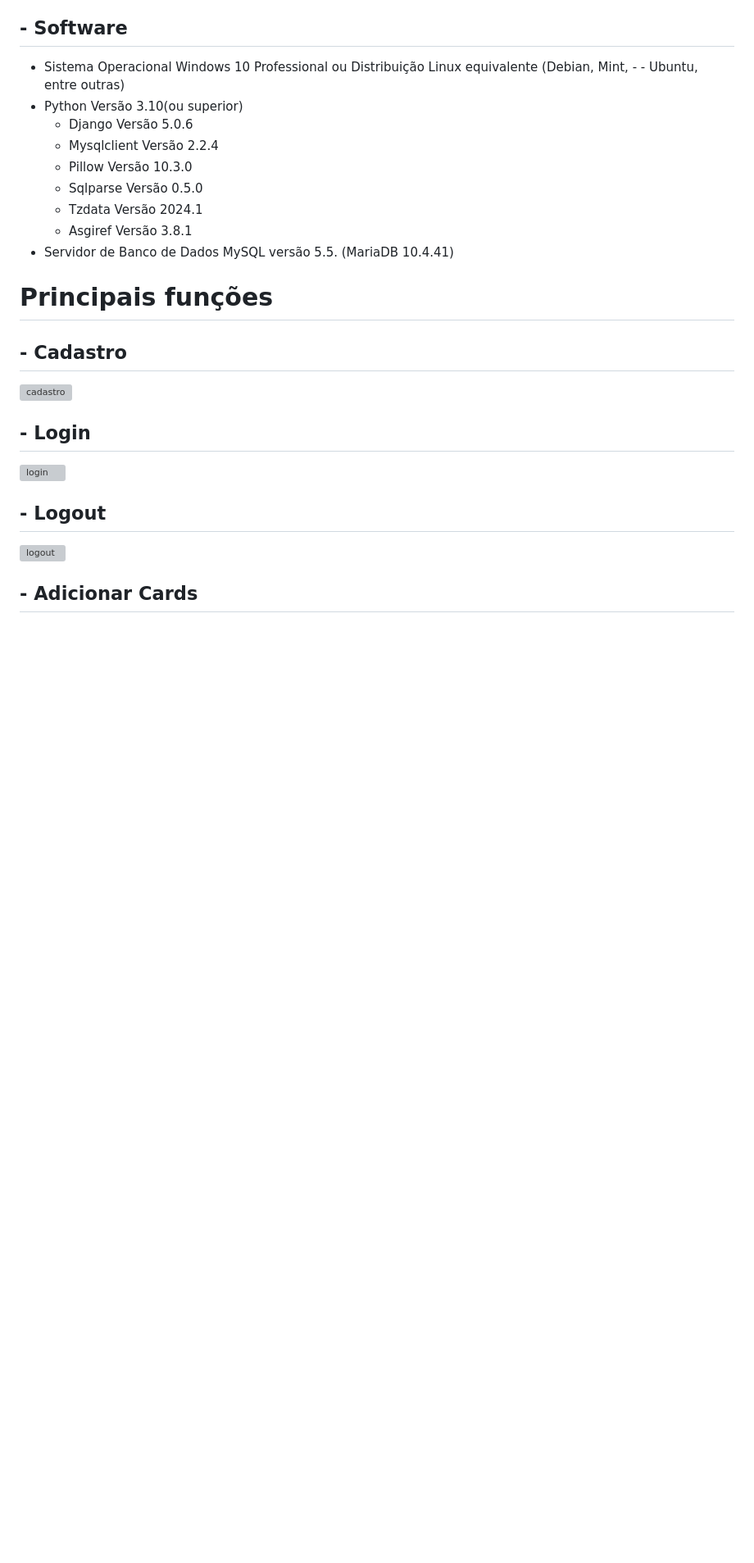
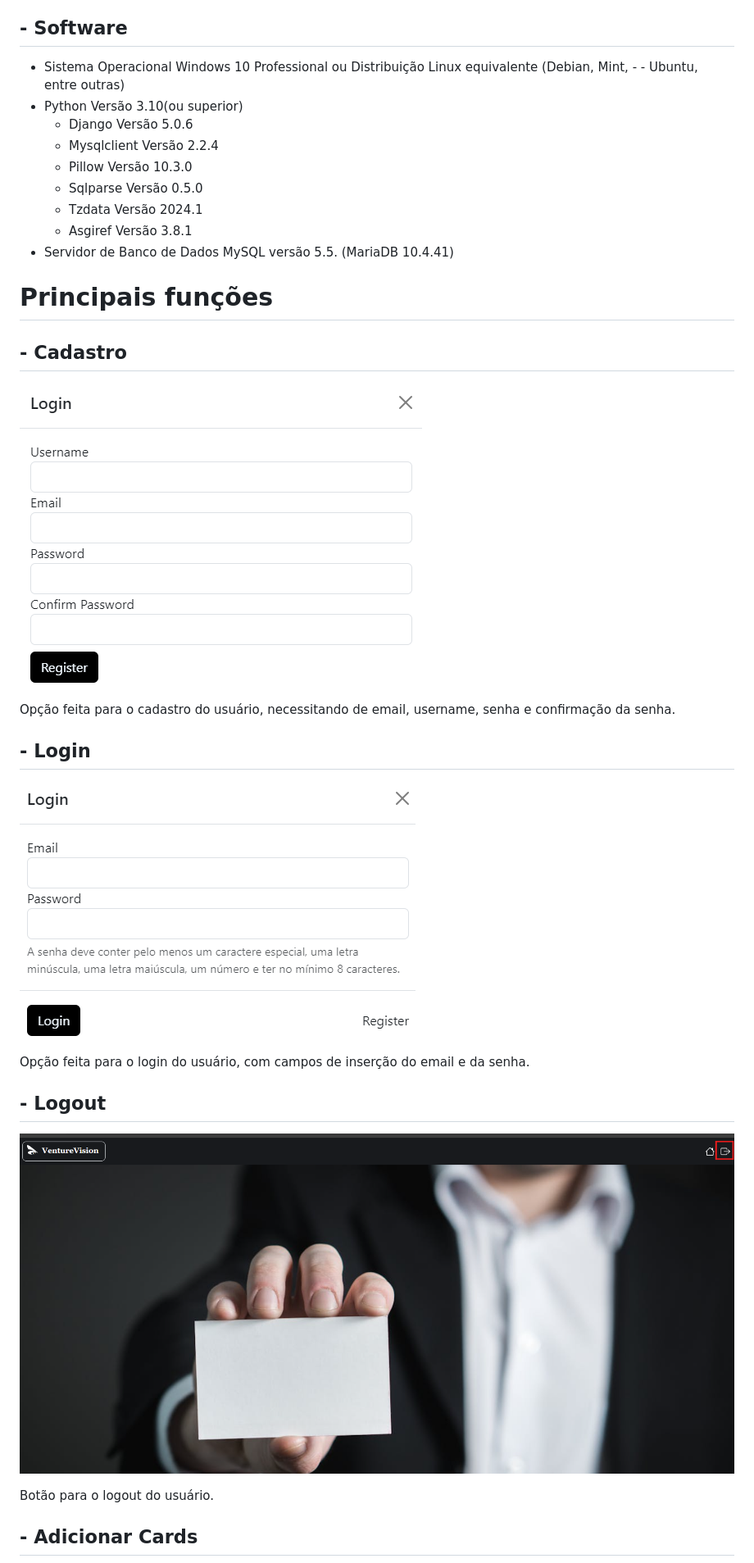
Before and after one commit to edu725/empreender, a Markdown page: manual/manual.md, the part around the change printed below. Shown: that part at 82% size. GitHub-like rendering; blank space fills up the shorter version; grey boxes are pictures that could not be loaded.

```diff
--- a/manual/manual.md
+++ b/manual/manual.md
@@ -37,15 +40,21 @@ O sistema Venture Vision tem como finalidade apresentar taticas empresarias, par
 # Principais funções
 
 ## - Cadastro
-![cadastro](<manual-img-cadastro.png>)
+![cadastro](./img/cadastro.png)
+
+Opção feita para o cadastro do usuário, necessitando de email, username, senha e confirmação da senha.
 
 ## - Login
 
-![login](<manual-img-login.png>)
+![login](./img/login.png)
+
+Opção feita para o login do usuário, com campos de inserção do email e da senha.
 
 ## - Logout
 
-![logout](<manual-img-logout.png>)
+![logout](./img/logout.png)
+
+Botão para o logout do usuário.
 
 ## - Adicionar Cards
 
```
Also changed, not shown: other parts of manual/manual.md (+13 -4 lines), manual/img/logo.png (added), 2 other files.
